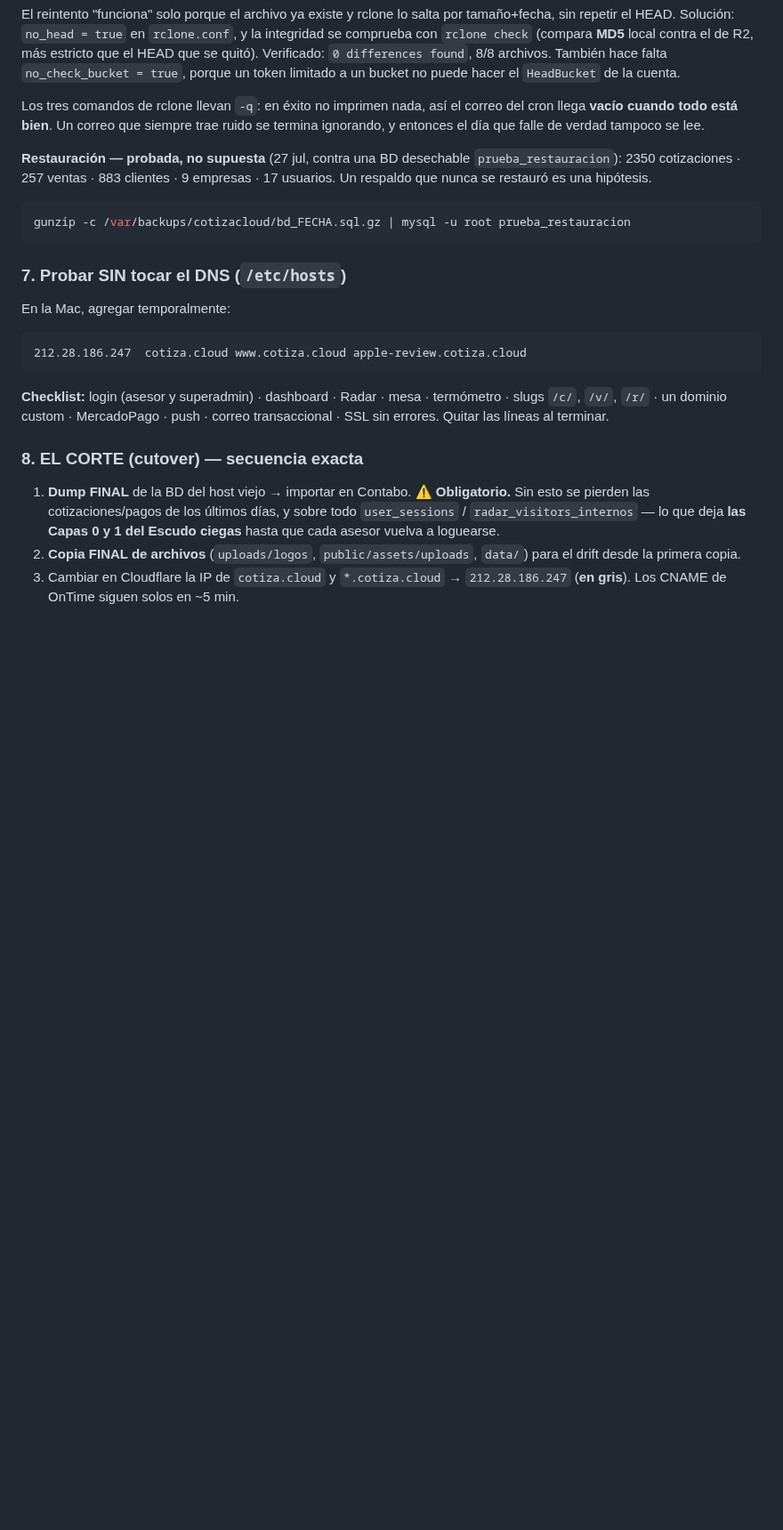
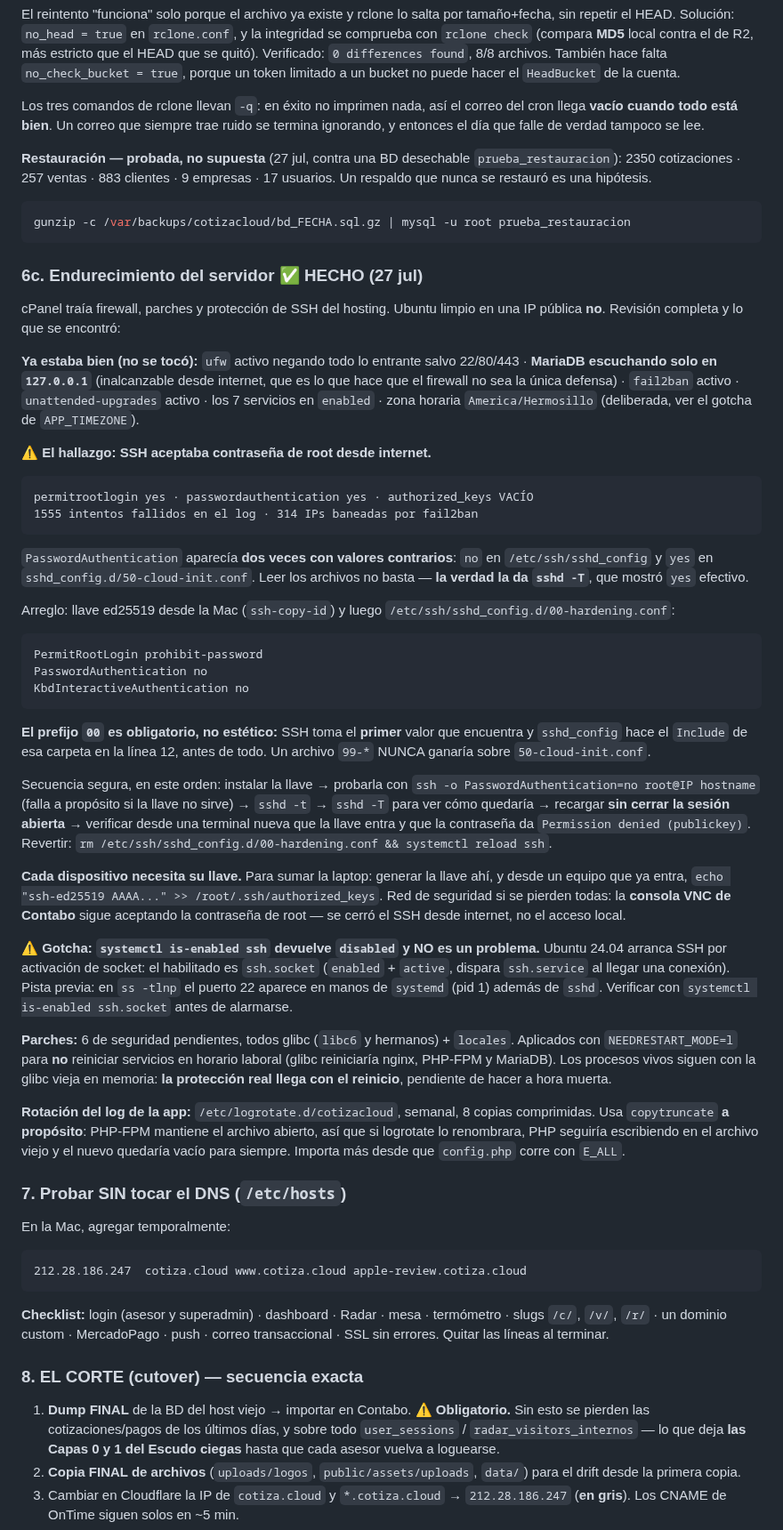
Before and after one commit to gansomedina/cotizacloud, a Markdown page: docs/migracion_contabo_runbook.md, the part around the change. Shown at 89% size. Drawn GitHub-style; blank space fills up the shorter version.

Commit message:
docs(runbook): endurecimiento del servidor (SSH solo llave, parches, logrotate)
Seccion 6c. cPanel traia firewall/parches/proteccion de SSH; Ubuntu limpio en
IP publica no.

Hallazgo principal: SSH aceptaba contrasena de root desde internet, con
authorized_keys vacio, 1555 intentos fallidos y 314 IPs baneadas.
PasswordAuthentication estaba definido dos veces con valores contrarios
(sshd_config vs 50-cloud-init.conf) — leer los archivos no basta, la verdad la
da sshd -T.

Se documenta:
- El arreglo con 00-hardening.conf y por que el prefijo 00 es obligatorio
  (SSH toma el PRIMER valor y el Include va en la linea 12).
- La secuencia segura para no quedarse fuera, y como revertir.
- Como sumar la llave de otro equipo y la consola VNC de Contabo como red de
  seguridad.
- Gotcha: systemctl is-enabled ssh dice disabled y es normal en 24.04 por la
  activacion de socket (ssh.socket es el habilitado).
- Parches glibc aplicados sin reiniciar servicios: la proteccion real llega
  con el reinicio, pendiente.
- logrotate de la app con copytruncate y por que.

Co-Authored-By: Claude Opus 5 <noreply@anthropic.com>
Claude-Session: https://claude.ai/code/session_01B5qs5nke4Qw2ocEko7Tpms

````diff
--- a/docs/migracion_contabo_runbook.md
+++ b/docs/migracion_contabo_runbook.md
@@ -386,6 +386,67 @@ se termina ignorando, y entonces el día que falle de verdad tampoco se lee.
 gunzip -c /var/backups/cotizacloud/bd_FECHA.sql.gz | mysql -u root prueba_restauracion
 ```
 
+### 6c. Endurecimiento del servidor ✅ HECHO (27 jul)
+cPanel traía firewall, parches y protección de SSH del hosting. Ubuntu limpio en
+una IP pública **no**. Revisión completa y lo que se encontró:
+
+**Ya estaba bien (no se tocó):** `ufw` activo negando todo lo entrante salvo
+22/80/443 · **MariaDB escuchando solo en `127.0.0.1`** (inalcanzable desde
+internet, que es lo que hace que el firewall no sea la única defensa) ·
+`fail2ban` activo · `unattended-upgrades` activo · los 7 servicios en `enabled` ·
+zona horaria `America/Hermosillo` (deliberada, ver el gotcha de `APP_TIMEZONE`).
+
+**⚠️ El hallazgo: SSH aceptaba contraseña de root desde internet.**
+```
+permitrootlogin yes · passwordauthentication yes · authorized_keys VACÍO
+1555 intentos fallidos en el log · 314 IPs baneadas por fail2ban
+```
+`PasswordAuthentication` aparecía **dos veces con valores contrarios**: `no` en
+`/etc/ssh/sshd_config` y `yes` en `sshd_config.d/50-cloud-init.conf`. Leer los
+archivos no basta — **la verdad la da `sshd -T`**, que mostró `yes` efectivo.
+
+Arreglo: llave ed25519 desde la Mac (`ssh-copy-id`) y luego
+`/etc/ssh/sshd_config.d/00-hardening.conf`:
+```
+PermitRootLogin prohibit-password
+PasswordAuthentication no
+KbdInteractiveAuthentication no
+```
+**El prefijo `00` es obligatorio, no estético:** SSH toma el **primer** valor que
+encuentra y `sshd_config` hace el `Include` de esa carpeta en la línea 12, antes
+de todo. Un archivo `99-*` NUNCA ganaría sobre `50-cloud-init.conf`.
+
+Secuencia segura, en este orden: instalar la llave → probarla con
+`ssh -o PasswordAuthentication=no root@IP hostname` (falla a propósito si la
+llave no sirve) → `sshd -t` → `sshd -T` para ver cómo quedaría → recargar **sin
+cerrar la sesión abierta** → verificar desde una terminal nueva que la llave
+entra y que la contraseña da `Permission denied (publickey)`.
+Revertir: `rm /etc/ssh/sshd_config.d/00-hardening.conf && systemctl reload ssh`.
+
+**Cada dispositivo necesita su llave.** Para sumar la laptop: generar la llave
+ahí, y desde un equipo que ya entra, `echo "ssh-ed25519 AAAA..." >> /root/.ssh/authorized_keys`.
+Red de seguridad si se pierden todas: la **consola VNC de Contabo** sigue
+aceptando la contraseña de root — se cerró el SSH desde internet, no el acceso
+local.
+
+**⚠️ Gotcha: `systemctl is-enabled ssh` devuelve `disabled` y NO es un problema.**
+Ubuntu 24.04 arranca SSH por activación de socket: el habilitado es `ssh.socket`
+(`enabled` + `active`, dispara `ssh.service` al llegar una conexión). Pista
+previa: en `ss -tlnp` el puerto 22 aparece en manos de `systemd` (pid 1) además
+de `sshd`. Verificar con `systemctl is-enabled ssh.socket` antes de alarmarse.
+
+**Parches:** 6 de seguridad pendientes, todos glibc (`libc6` y hermanos) +
+`locales`. Aplicados con `NEEDRESTART_MODE=l` para **no** reiniciar servicios en
+horario laboral (glibc reiniciaría nginx, PHP-FPM y MariaDB). Los procesos vivos
+siguen con la glibc vieja en memoria: **la protección real llega con el
+reinicio**, pendiente de hacer a hora muerta.
+
+**Rotación del log de la app:** `/etc/logrotate.d/cotizacloud`, semanal, 8
+copias comprimidas. Usa `copytruncate` **a propósito**: PHP-FPM mantiene el
+archivo abierto, así que si logrotate lo renombrara, PHP seguiría escribiendo en
+el archivo viejo y el nuevo quedaría vacío para siempre. Importa más desde que
+`config.php` corre con `E_ALL`.
+
 ### 7. Probar SIN tocar el DNS (`/etc/hosts`)
 En la Mac, agregar temporalmente:
 ```
````
